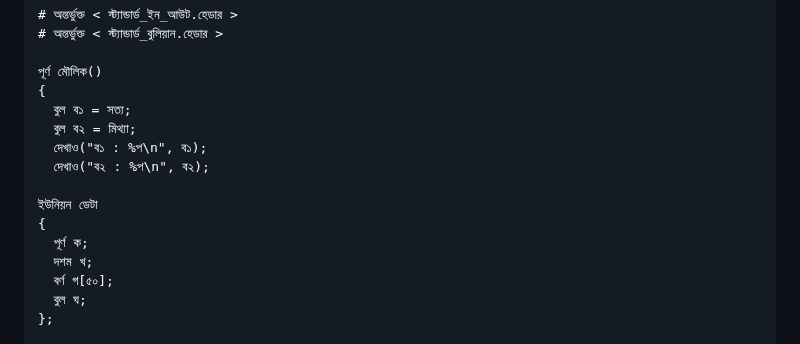
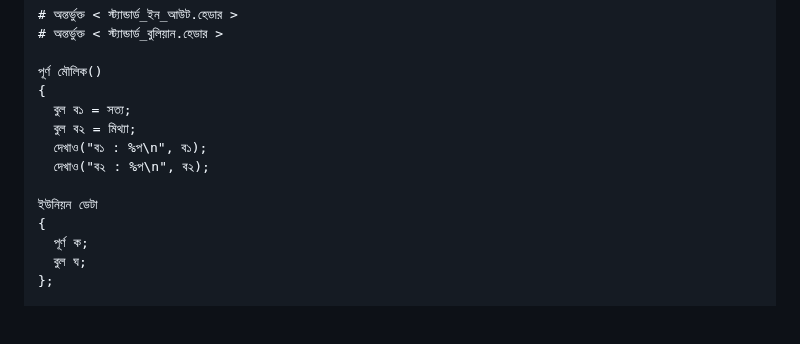
Before and after one commit to anisurrahmanlikhon/Bangla-C-Language, a Markdown page: index.md, the part around the change. Rendered like a GitHub page; blank space fills up the shorter version.

```diff
--- a/index.md
+++ b/index.md
@@ -693,8 +693,6 @@ Library Function
 ইউনিয়ন ডেটা
 {
   পূর্ণ ক;
-  দশম খ;
-  বর্ণ গ[৫০];
   বুল ঘ;
 };
 
```
